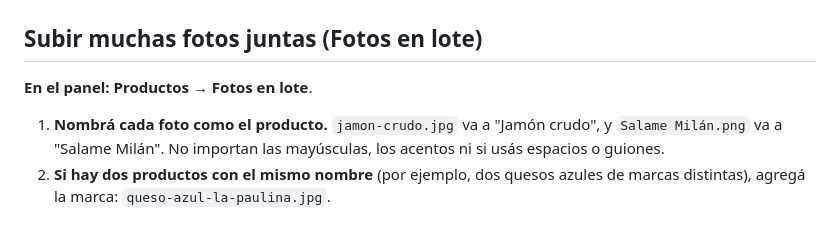
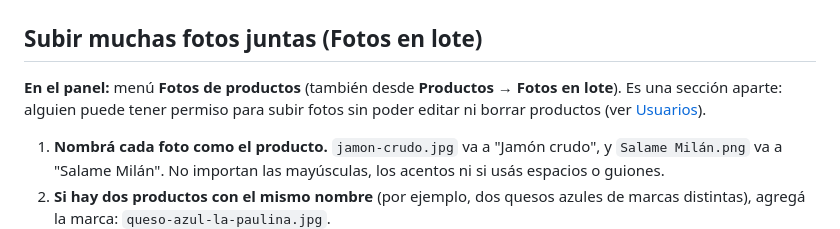
Before and after one commit to E1000iano/boggiano-guia, a Markdown page: guia/03-productos.md, the part around the change. Rendered like a GitHub page.

```diff
--- a/guia/03-productos.md
+++ b/guia/03-productos.md
@@ -71,7 +71,7 @@ Tocá **+ Nuevo producto** o **Editar**.
 
 ## Subir muchas fotos juntas (Fotos en lote)
 
-**En el panel:** **Productos → Fotos en lote**.
+**En el panel:** menú **Fotos de productos** (también desde **Productos → Fotos en lote**). Es una sección aparte: alguien puede tener permiso para subir fotos sin poder editar ni borrar productos (ver [Usuarios](11-usuarios.md#qué-puede-hacer-cada-usuario)).
 
 1. **Nombrá cada foto como el producto.** `jamon-crudo.jpg` va a "Jamón crudo", y `Salame Milán.png` va a "Salame Milán". No importan las mayúsculas, los acentos ni si usás espacios o guiones.
 2. **Si hay dos productos con el mismo nombre** (por ejemplo, dos quesos azules de marcas distintas), agregá la marca: `queso-azul-la-paulina.jpg`.
```
Also changed, not shown: README.md (+2 -1 lines), guia/11-usuarios.md (+13 -3 lines), img/usuarios.jpg.
